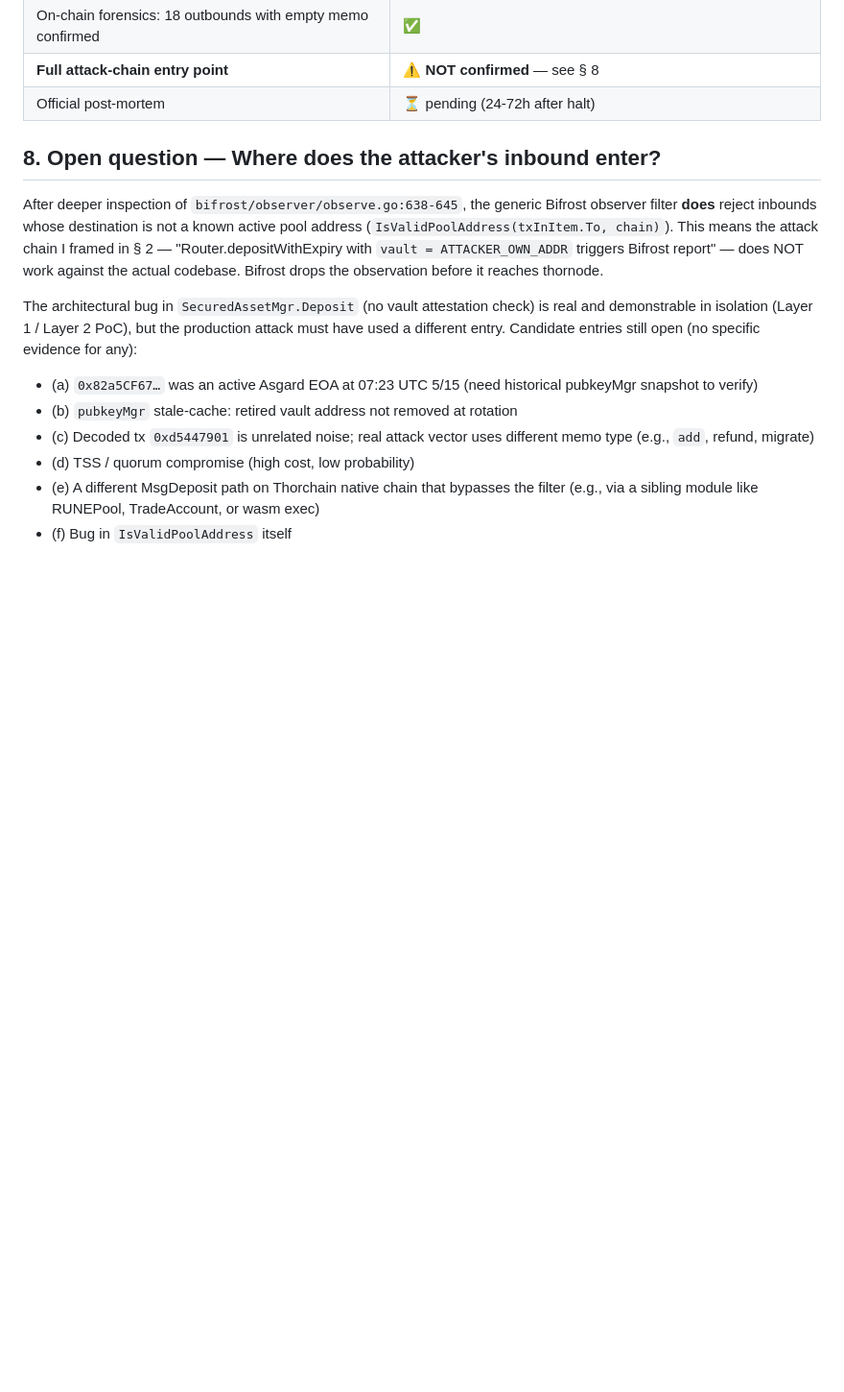
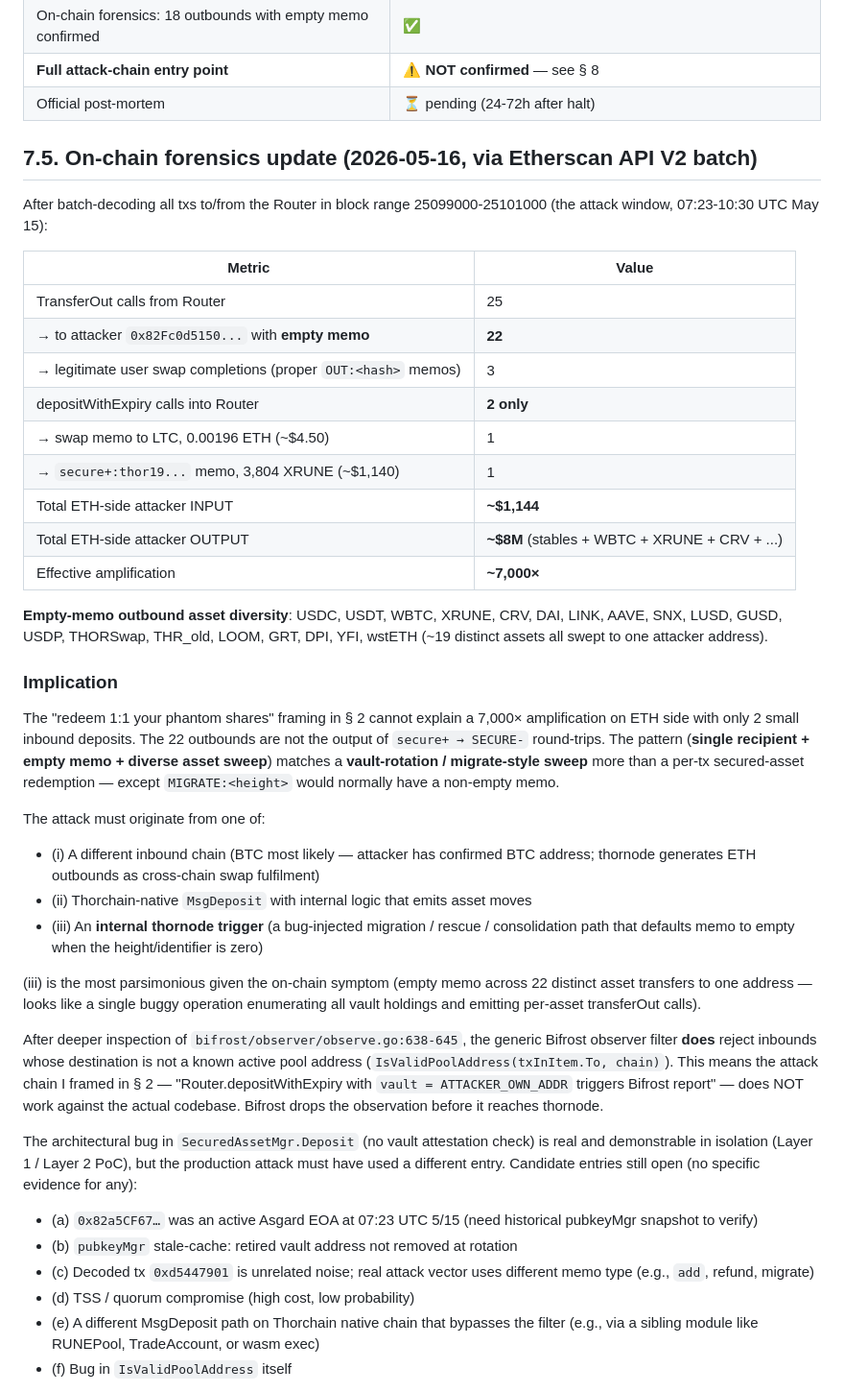
Before and after one commit to Champollion9012/scryer, a Markdown page: incident_reports/2026-05-15_thorchain_secure_plus_drain/README.md, the part around the change. Shown at 96% size. Rendered like a GitHub page; blank space fills up the shorter version.

Commit message:
docs(incident): Thorchain 5/15 on-chain forensics — vault-sweep pattern confirmed
Added § 7.5: Etherscan API V2 batch decode of the 25099000-25101000 block
window. Findings:

- 22 of 25 TransferOut calls went to a SINGLE attacker address
  (0x82Fc0d5150...) with EMPTY memo
- 19 distinct assets swept (USDC, USDT, WBTC, XRUNE, CRV, DAI, LINK, AAVE,
  SNX, LUSD, GUSD, USDP, THORSwap, THR_old, LOOM, GRT, DPI, YFI, wstETH)
- Only 2 inbound deposits in the same window (~$1,144 total value)
- Output ~$8M ETH-side → amplification ~7,000×

The "secure+ → SECURE- 1:1 redemption" framing in § 2 cannot explain a
7,000× amplification with only 2 small inbounds. The pattern (single
recipient + empty memo + diverse asset sweep) matches a vault-sweep /
migrate-style operation more than per-tx secured-asset redemption.

This further weakens H1 (secure+ as primary vector) and strengthens
candidate (iii) — an internal thornode trigger that emits per-asset
transferOut calls enumerating all vault holdings to a single recipient,
with memo defaulting to empty.

Co-Authored-By: Claude Opus 4.7 (1M context) <noreply@anthropic.com>

```diff
--- a/incident_reports/2026-05-15_thorchain_secure_plus_drain/README.md
+++ b/incident_reports/2026-05-15_thorchain_secure_plus_drain/README.md
@@ -244,7 +244,35 @@ See `make run-mocknet` in the thornode repo. Outside the scope of this report (r
 | **Full attack-chain entry point** | ⚠️ **NOT confirmed** — see § 8 |
 | Official post-mortem | ⏳ pending (24-72h after halt) |
 
-## 8. Open question — Where does the attacker's inbound enter?
+## 7.5. On-chain forensics update (2026-05-16, via Etherscan API V2 batch)
+
+After batch-decoding all txs to/from the Router in block range 25099000-25101000 (the attack window, 07:23-10:30 UTC May 15):
+
+| Metric | Value |
+|---|---|
+| TransferOut calls from Router | 25 |
+| → to attacker `0x82Fc0d5150...` with **empty memo** | **22** |
+| → legitimate user swap completions (proper `OUT:<hash>` memos) | 3 |
+| depositWithExpiry calls into Router | **2 only** |
+| → swap memo to LTC, 0.00196 ETH (~$4.50) | 1 |
+| → `secure+:thor19...` memo, 3,804 XRUNE (~$1,140) | 1 |
+| Total ETH-side attacker INPUT | **~$1,144** |
+| Total ETH-side attacker OUTPUT | **~$8M** (stables + WBTC + XRUNE + CRV + ...) |
+| Effective amplification | **~7,000×** |
+
+**Empty-memo outbound asset diversity**: USDC, USDT, WBTC, XRUNE, CRV, DAI, LINK, AAVE, SNX, LUSD, GUSD, USDP, THORSwap, THR_old, LOOM, GRT, DPI, YFI, wstETH (~19 distinct assets all swept to one attacker address).
+
+### Implication
+
+The "redeem 1:1 your phantom shares" framing in § 2 cannot explain a 7,000× amplification on ETH side with only 2 small inbound deposits. The 22 outbounds are not the output of `secure+ → SECURE-` round-trips. The pattern (**single recipient + empty memo + diverse asset sweep**) matches a **vault-rotation / migrate-style sweep** more than a per-tx secured-asset redemption — except `MIGRATE:<height>` would normally have a non-empty memo.
+
+The attack must originate from one of:
+
+- (i) A different inbound chain (BTC most likely — attacker has confirmed BTC address; thornode generates ETH outbounds as cross-chain swap fulfilment)
+- (ii) Thorchain-native `MsgDeposit` with internal logic that emits asset moves
+- (iii) An **internal thornode trigger** (a bug-injected migration / rescue / consolidation path that defaults memo to empty when the height/identifier is zero)
+
+(iii) is the most parsimonious given the on-chain symptom (empty memo across 22 distinct asset transfers to one address — looks like a single buggy operation enumerating all vault holdings and emitting per-asset transferOut calls).
 
 After deeper inspection of `bifrost/observer/observe.go:638-645`, the generic
 Bifrost observer filter **does** reject inbounds whose destination is not a
```
